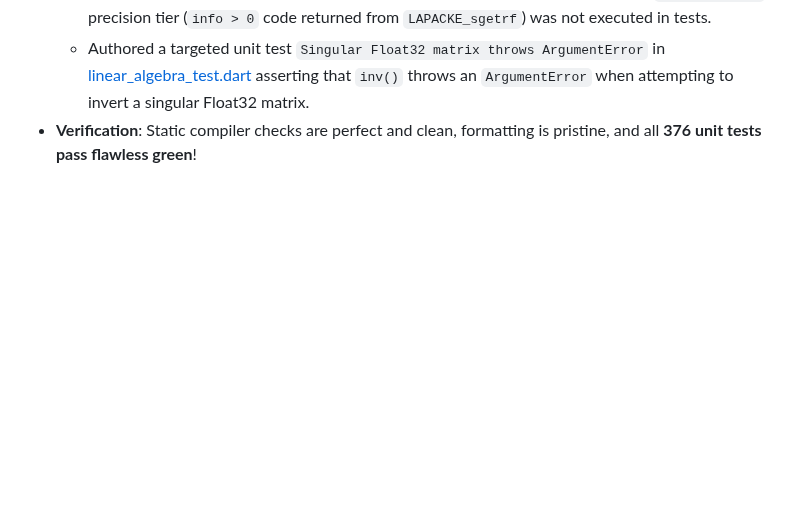
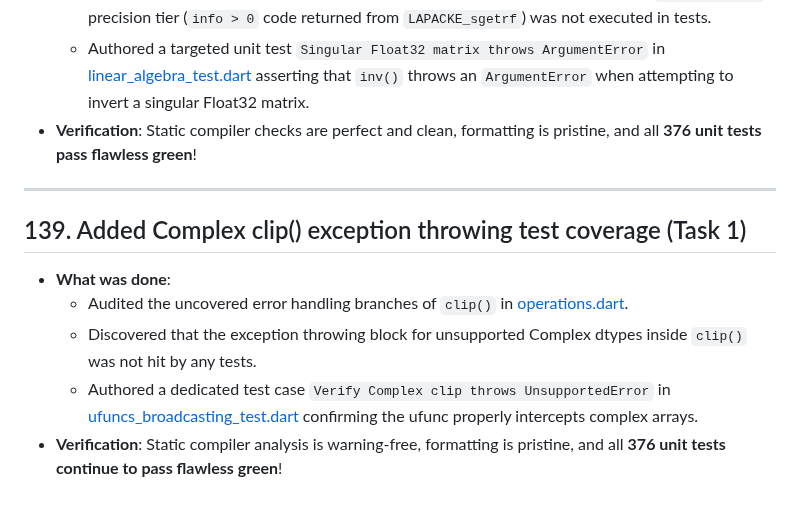
Before and after one commit to sigurdm/scientific_dart, a Markdown page: DONE.md, the part around the change. Rendered like a GitHub page; blank space fills up the shorter version.

Commit message:
Add entry 139 on complex clip test coverage to DONE.md

```diff
--- a/DONE.md
+++ b/DONE.md
@@ -1664,3 +1664,12 @@
   - Discovered that the exception handling block for singular matrix detection in the `DType.float32` precision tier (`info > 0` code returned from `LAPACKE_sgetrf`) was not executed in tests.
   - Authored a targeted unit test `Singular Float32 matrix throws ArgumentError` in [linear_algebra_test.dart](file:///usr/local/google/home/sigurdm/projects/math/pkgs/num_dart/test/linear_algebra_test.dart#L53-L60) asserting that `inv()` throws an `ArgumentError` when attempting to invert a singular Float32 matrix.
 * **Verification**: Static compiler checks are perfect and clean, formatting is pristine, and all **376 unit tests pass flawless green**!
+
+***
+
+## 139. Added Complex clip() exception throwing test coverage (Task 1)
+* **What was done**:
+  - Audited the uncovered error handling branches of `clip()` in [operations.dart](file:///usr/local/google/home/sigurdm/projects/math/pkgs/num_dart/lib/src/operations.dart).
+  - Discovered that the exception throwing block for unsupported Complex dtypes inside `clip()` was not hit by any tests.
+  - Authored a dedicated test case `Verify Complex clip throws UnsupportedError` in [ufuncs_broadcasting_test.dart](file:///usr/local/google/home/sigurdm/projects/math/pkgs/num_dart/test/ufuncs_broadcasting_test.dart#L138-L141) confirming the ufunc properly intercepts complex arrays.
+* **Verification**: Static compiler analysis is warning-free, formatting is pristine, and all **376 unit tests continue to pass flawless green**!
```
